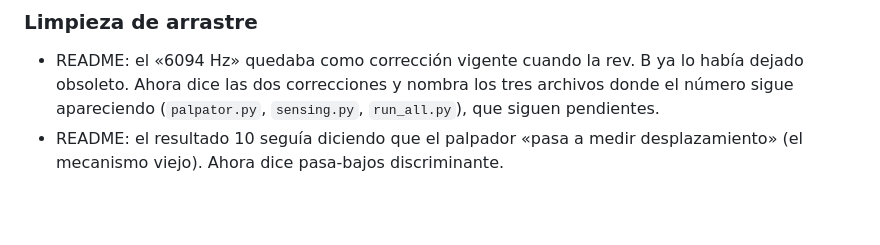
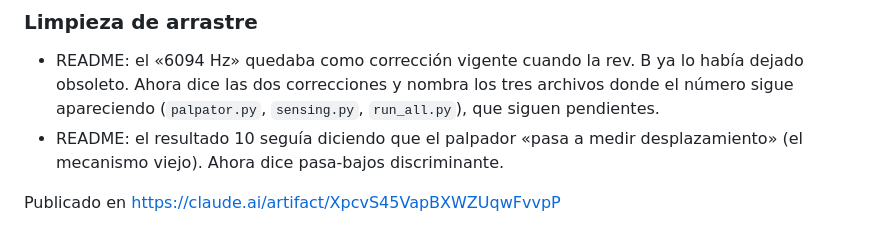
Before and after one commit to Matiasgav/prueba, a Markdown page: NOTAS_PROGRESO.md, the part around the change. Drawn GitHub-style; blank space fills up the shorter version.

Commit message:
Enlace al artefacto del modelo integrado
Co-Authored-By: Claude Opus 5 <noreply@anthropic.com>
Claude-Session: https://claude.ai/code/session_01Whtk2HLwyJX8XEXiewYVym

```diff
--- a/NOTAS_PROGRESO.md
+++ b/NOTAS_PROGRESO.md
@@ -401,3 +401,5 @@ banco le sirve a algún bloque.
   pendientes.
 - README: el resultado 10 seguía diciendo que el palpador «pasa a medir desplazamiento»
   (el mecanismo viejo). Ahora dice pasa-bajos discriminante.
+
+Publicado en https://claude.ai/artifact/XpcvS45VapBXWZUqwFvvpP
```
